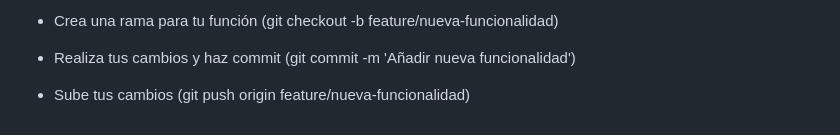
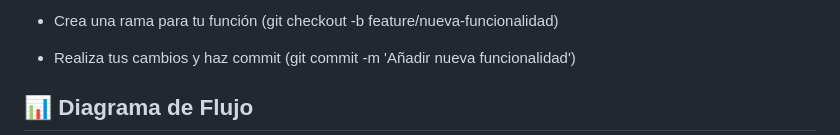
Before and after one commit to MacrosUnlimited/cifrador-cesar, a Markdown page: README.md, the part around one of its changes. GitHub-like rendering.

Commit message:
Update README.md
Añadido Diagrama de Flujo

```diff
--- a/README.md
+++ b/README.md
@@ -98,5 +98,5 @@ Las contribuciones son bienvenidas. Si tienes sugerencias o mejoras:
 
 - Realiza tus cambios y haz commit (git commit -m 'Añadir nueva funcionalidad')
 
-- Sube tus cambios (git push origin feature/nueva-funcionalidad)
+## 📊 Diagrama de Flujo
 
```
Also changed, not shown: other parts of README.md (+1 -1 lines).
